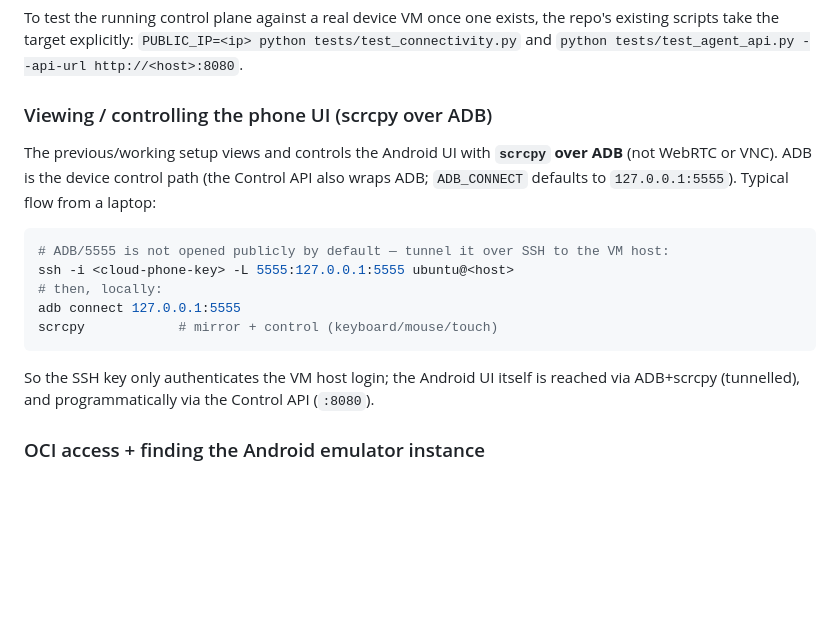
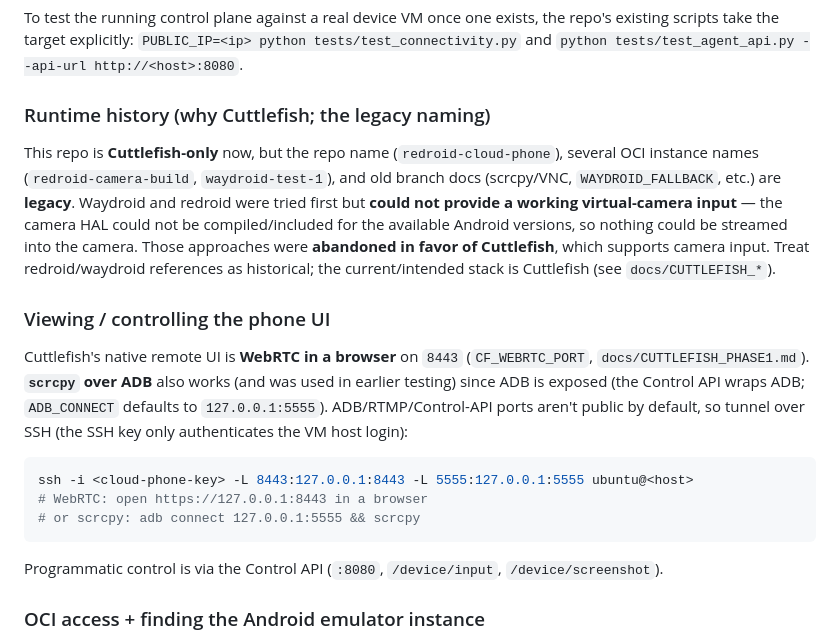
Before and after one commit to lehelkovach/redroid-cloud-phone, a Markdown page: AGENTS.md, the part around the change. Drawn GitHub-style; blank space fills up the shorter version.

Commit message:
docs: record runtime history (redroid/waydroid abandoned for Cuttlefish due to camera HAL); clarify UI is WebRTC + scrcpy
Co-authored-by: Lehel John Kovach <lehelkovach@users.noreply.github.com>

````diff
--- a/AGENTS.md
+++ b/AGENTS.md
@@ -85,22 +85,31 @@ scripts take the target explicitly:
 `PUBLIC_IP=<ip> python tests/test_connectivity.py` and
 `python tests/test_agent_api.py --api-url http://<host>:8080`.
 
-### Viewing / controlling the phone UI (scrcpy over ADB)
+### Runtime history (why Cuttlefish; the legacy naming)
 
-The previous/working setup views and controls the Android UI with **`scrcpy` over ADB** (not
-WebRTC or VNC). ADB is the device control path (the Control API also wraps ADB; `ADB_CONNECT`
-defaults to `127.0.0.1:5555`). Typical flow from a laptop:
+This repo is **Cuttlefish-only** now, but the repo name (`redroid-cloud-phone`), several OCI
+instance names (`redroid-camera-build`, `waydroid-test-1`), and old branch docs (scrcpy/VNC,
+`WAYDROID_FALLBACK`, etc.) are **legacy**. Waydroid and redroid were tried first but **could not
+provide a working virtual-camera input** — the camera HAL could not be compiled/included for the
+available Android versions, so nothing could be streamed into the camera. Those approaches were
+**abandoned in favor of Cuttlefish**, which supports camera input. Treat redroid/waydroid
+references as historical; the current/intended stack is Cuttlefish (see `docs/CUTTLEFISH_*`).
+
+### Viewing / controlling the phone UI
+
+Cuttlefish's native remote UI is **WebRTC in a browser** on `8443` (`CF_WEBRTC_PORT`,
+`docs/CUTTLEFISH_PHASE1.md`). **`scrcpy` over ADB** also works (and was used in earlier testing)
+since ADB is exposed (the Control API wraps ADB; `ADB_CONNECT` defaults to `127.0.0.1:5555`).
+ADB/RTMP/Control-API ports aren't public by default, so tunnel over SSH (the SSH key only
+authenticates the VM host login):
 
 ```bash
-# ADB/5555 is not opened publicly by default — tunnel it over SSH to the VM host:
-ssh -i <cloud-phone-key> -L 5555:127.0.0.1:5555 ubuntu@<host>
-# then, locally:
-adb connect 127.0.0.1:5555
-scrcpy            # mirror + control (keyboard/mouse/touch)
+ssh -i <cloud-phone-key> -L 8443:127.0.0.1:8443 -L 5555:127.0.0.1:5555 ubuntu@<host>
+# WebRTC: open https://127.0.0.1:8443 in a browser
+# or scrcpy: adb connect 127.0.0.1:5555 && scrcpy
 ```
 
-So the SSH key only authenticates the VM host login; the Android UI itself is reached via
-ADB+scrcpy (tunnelled), and programmatically via the Control API (`:8080`).
+Programmatic control is via the Control API (`:8080`, `/device/input`, `/device/screenshot`).
 
 ### OCI access + finding the Android emulator instance
 
````
